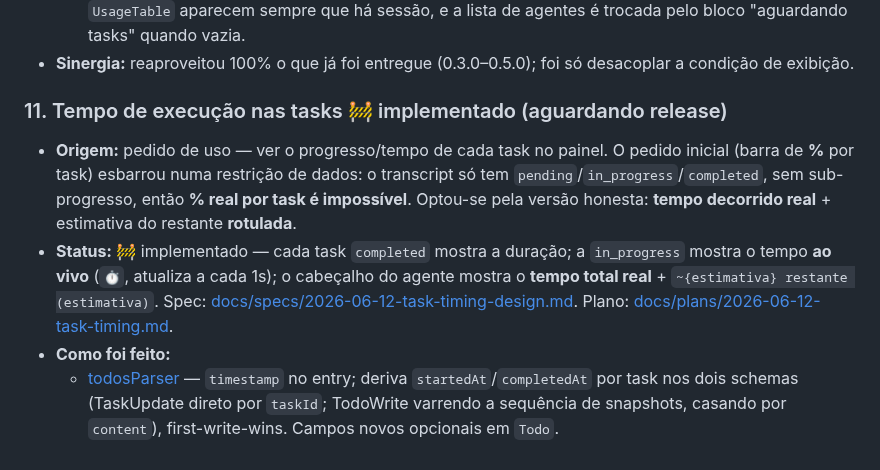
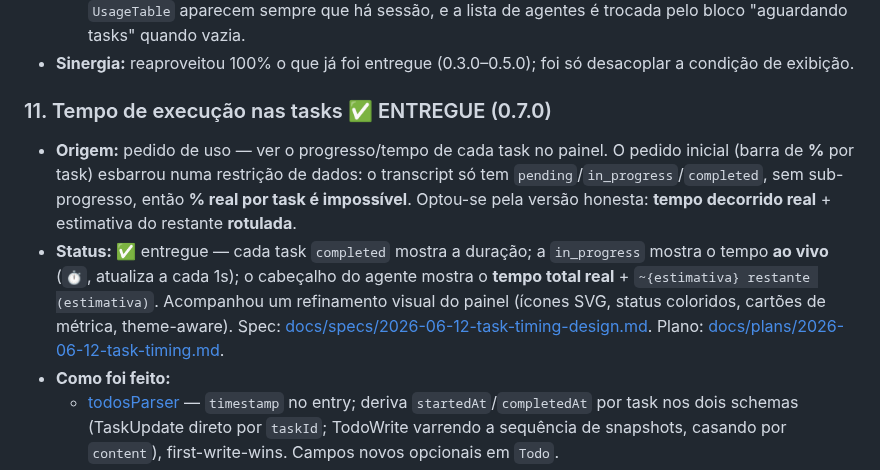
Before and after one commit to carlosdealmeida/claude-todos-vscode, a Markdown page: docs/ROADMAP.md, the part around the change. Rendered like a GitHub page.

Commit message:
docs: marca item 11 (tempo de execução das tasks) como entregue na 0.7.0
Co-Authored-By: Claude Opus 4.8 (1M context) <noreply@anthropic.com>

```diff
--- a/docs/ROADMAP.md
+++ b/docs/ROADMAP.md
@@ -78,9 +78,9 @@ de tokens do 0.3.0).
   - [App.svelte](../src/webview/App.svelte) — removida a condição `snapshot.agents.length === 0 → EmptyState`; agora o header + `UsageTable` aparecem sempre que há sessão, e a lista de agentes é trocada pelo bloco "aguardando tasks" quando vazia.
 - **Sinergia:** reaproveitou 100% o que já foi entregue (0.3.0–0.5.0); foi só desacoplar a condição de exibição.
 
-### 11. Tempo de execução nas tasks 🚧 implementado (aguardando release)
+### 11. Tempo de execução nas tasks ✅ ENTREGUE (0.7.0)
 - **Origem:** pedido de uso — ver o progresso/tempo de cada task no painel. O pedido inicial (barra de **%** por task) esbarrou numa restrição de dados: o transcript só tem `pending`/`in_progress`/`completed`, sem sub-progresso, então **% real por task é impossível**. Optou-se pela versão honesta: **tempo decorrido real** + estimativa do restante **rotulada**.
-- **Status:** 🚧 implementado — cada task `completed` mostra a duração; a `in_progress` mostra o tempo **ao vivo** (`⏱`, atualiza a cada 1s); o cabeçalho do agente mostra o **tempo total real** + `~{estimativa} restante (estimativa)`. Spec: [docs/specs/2026-06-12-task-timing-design.md](specs/2026-06-12-task-timing-design.md). Plano: [docs/plans/2026-06-12-task-timing.md](plans/2026-06-12-task-timing.md).
+- **Status:** ✅ entregue — cada task `completed` mostra a duração; a `in_progress` mostra o tempo **ao vivo** (`⏱`, atualiza a cada 1s); o cabeçalho do agente mostra o **tempo total real** + `~{estimativa} restante (estimativa)`. Acompanhou um refinamento visual do painel (ícones SVG, status coloridos, cartões de métrica, theme-aware). Spec: [docs/specs/2026-06-12-task-timing-design.md](specs/2026-06-12-task-timing-design.md). Plano: [docs/plans/2026-06-12-task-timing.md](plans/2026-06-12-task-timing.md).
 - **Como foi feito:**
   - [todosParser](../src/services/todosParser.ts) — `timestamp` no entry; deriva `startedAt`/`completedAt` por task nos dois schemas (TaskUpdate direto por `taskId`; TodoWrite varrendo a sequência de snapshots, casando por `content`), first-write-wins. Campos novos opcionais em `Todo`.
   - [format.ts](../src/webview/format.ts) — `formatDuration` e `summarizeTiming` (puros, testados); [clock.svelte.ts](../src/webview/clock.svelte.ts) — relógio compartilhado para o tempo ao vivo.
```
